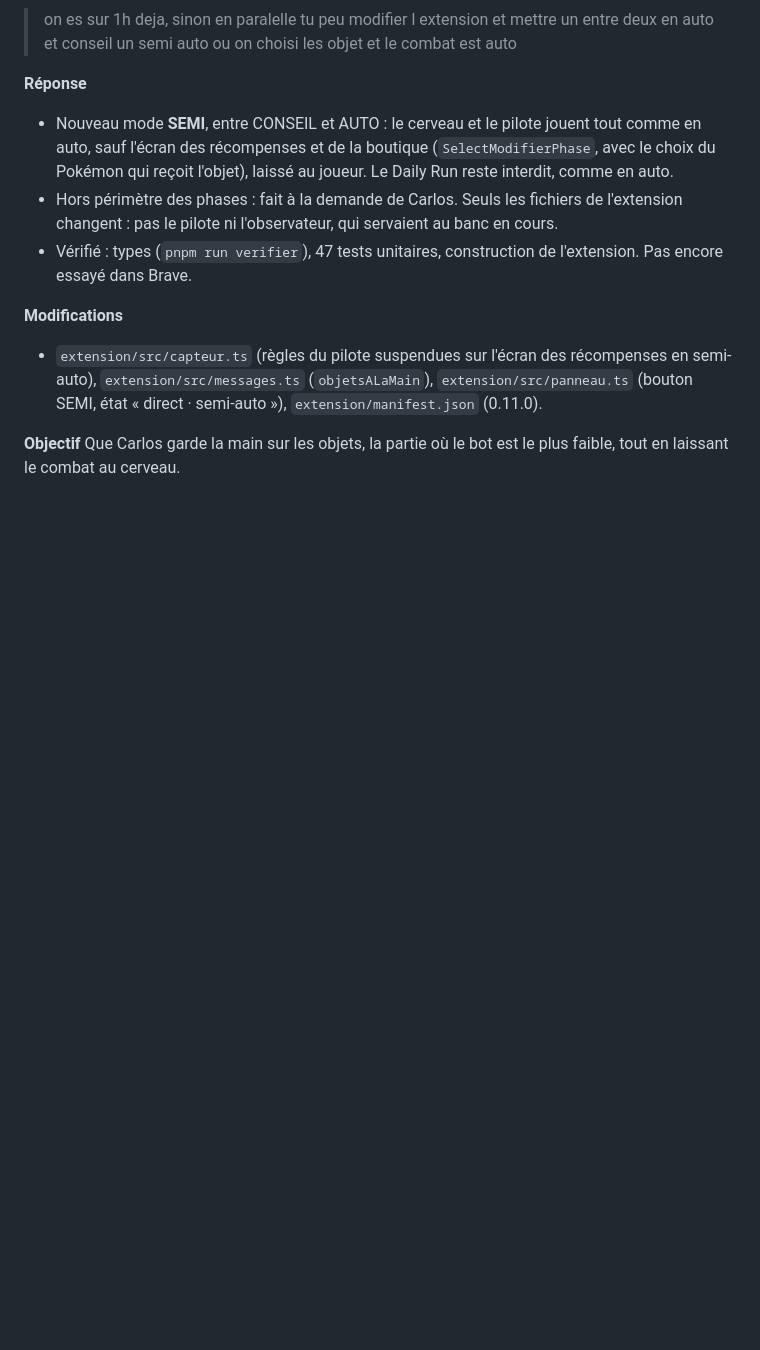
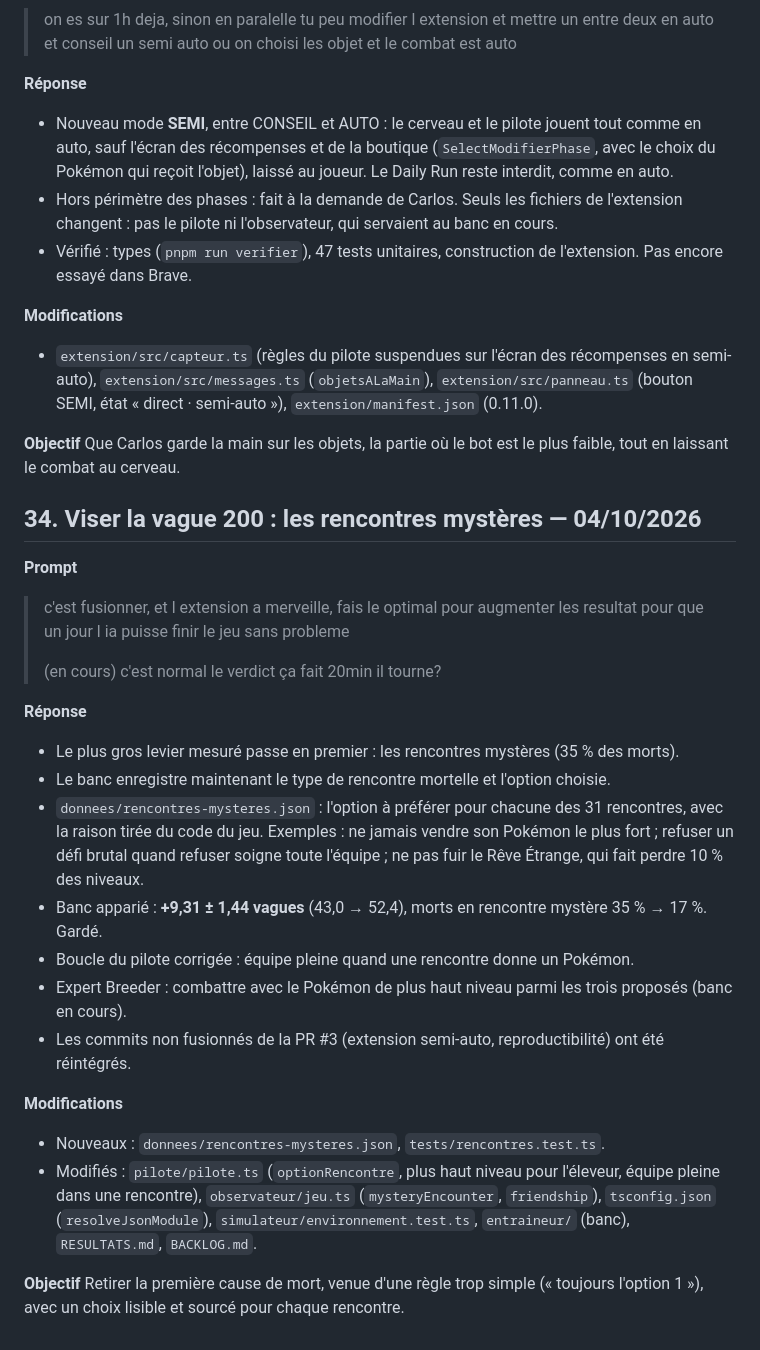
Before and after one commit to Loogatoxx/pokerogue-bot, a Markdown page: historique_prompts.md, the part around the change. Drawn GitHub-style; blank space fills up the shorter version.

```diff
--- a/historique_prompts.md
+++ b/historique_prompts.md
@@ -1043,3 +1043,36 @@ Ne plus perdre de tours en changements inutiles ; à confirmer par les bancs off
 **Objectif**
 Que Carlos garde la main sur les objets, la partie où le bot est le plus faible, tout en laissant
 le combat au cerveau.
+
+## 34. Viser la vague 200 : les rencontres mystères — 04/10/2026
+
+**Prompt**
+> c'est fusionner, et l extension a merveille, fais le optimal pour augmenter les resultat pour que
+> un jour l ia puisse finir le jeu sans probleme
+>
+> (en cours) c'est normal le verdict ça fait 20min il tourne?
+
+**Réponse**
+- Le plus gros levier mesuré passe en premier : les rencontres mystères (35 % des morts).
+- Le banc enregistre maintenant le type de rencontre mortelle et l'option choisie.
+- `donnees/rencontres-mysteres.json` : l'option à préférer pour chacune des 31 rencontres, avec la
+  raison tirée du code du jeu. Exemples : ne jamais vendre son Pokémon le plus fort ; refuser un
+  défi brutal quand refuser soigne toute l'équipe ; ne pas fuir le Rêve Étrange, qui fait perdre
+  10 % des niveaux.
+- Banc apparié : **+9,31 ± 1,44 vagues** (43,0 → 52,4), morts en rencontre mystère 35 % → 17 %.
+  Gardé.
+- Boucle du pilote corrigée : équipe pleine quand une rencontre donne un Pokémon.
+- Expert Breeder : combattre avec le Pokémon de plus haut niveau parmi les trois proposés (banc en
+  cours).
+- Les commits non fusionnés de la PR #3 (extension semi-auto, reproductibilité) ont été réintégrés.
+
+**Modifications**
+- Nouveaux : `donnees/rencontres-mysteres.json`, `tests/rencontres.test.ts`.
+- Modifiés : `pilote/pilote.ts` (`optionRencontre`, plus haut niveau pour l'éleveur, équipe
+  pleine dans une rencontre), `observateur/jeu.ts` (`mysteryEncounter`, `friendship`),
+  `tsconfig.json` (`resolveJsonModule`), `simulateur/environnement.test.ts`, `entraineur/` (banc),
+  `RESULTATS.md`, `BACKLOG.md`.
+
+**Objectif**
+Retirer la première cause de mort, venue d'une règle trop simple (« toujours l'option 1 »), avec un
+choix lisible et sourcé pour chaque rencontre.
```
Also changed, not shown: BACKLOG.md (+2 -2 lines), RESULTATS.md (+24 -0 lines).
